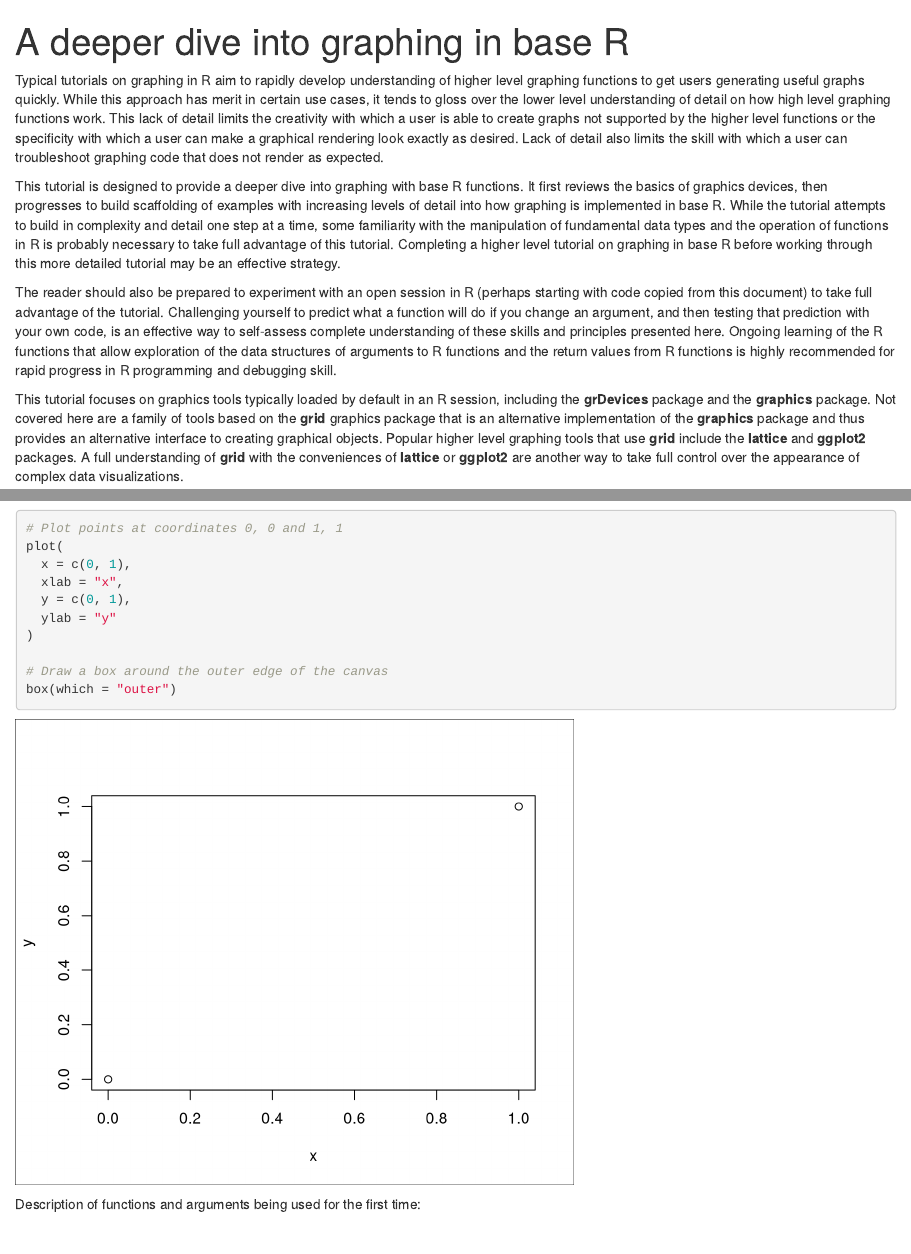
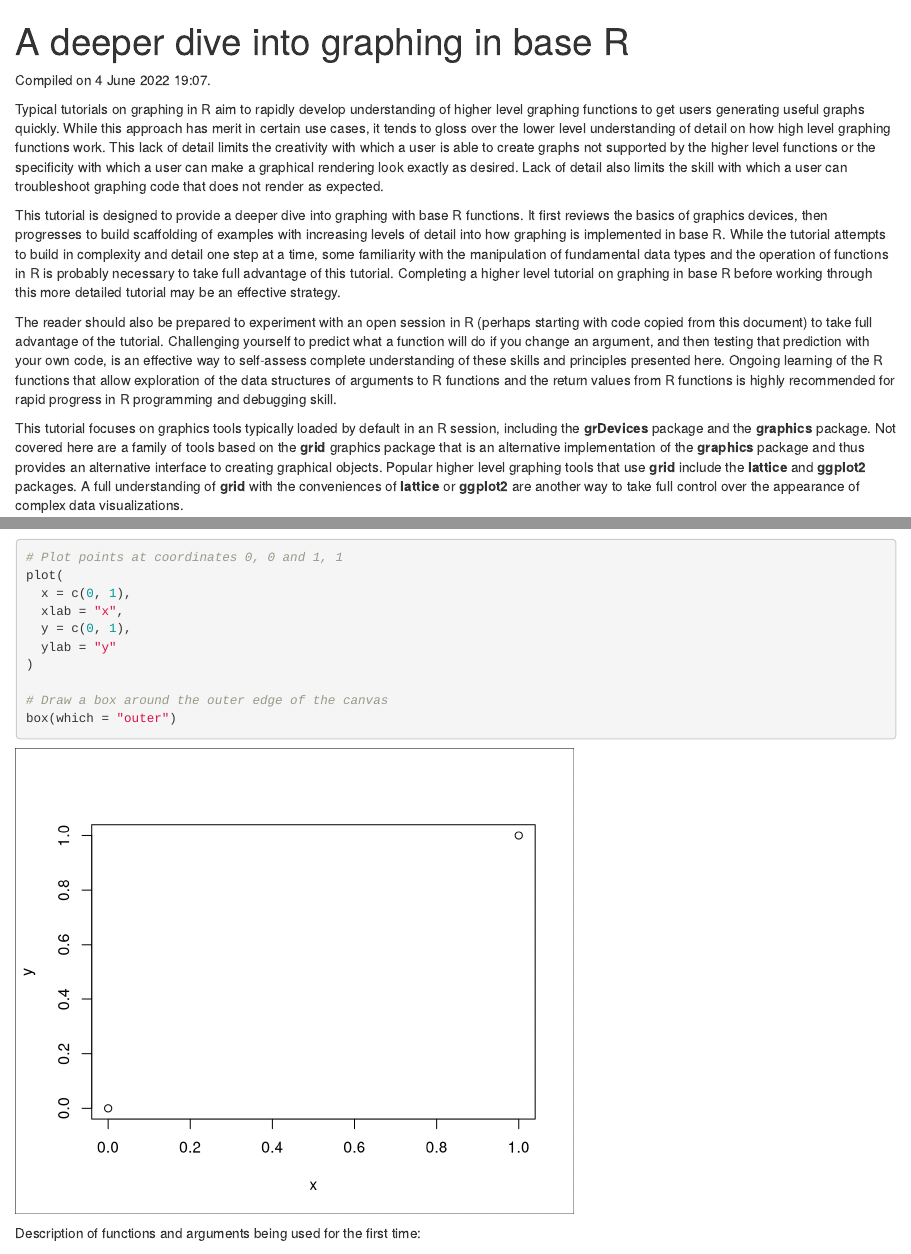
Before and after one commit to robpayn/rtoots, an R Markdown document (markdown/graphics/base/02_protocol/graphics.Rmd): the page in a window 1100 px wide, from its top, and a second part further down, joined at a grey line. Rendered offline with R 4.5, knitr and Pandoc, with nearby package versions.

Commit message:
Minor tweak to markdown
Added compilation time at top of document

````diff
--- a/markdown/graphics/base/02_protocol/graphics.Rmd
+++ b/markdown/graphics/base/02_protocol/graphics.Rmd
@@ -2,6 +2,8 @@
 title: "A deeper dive into graphing in base R"
 output: html_document
 ---
+
+Compiled on `r format(Sys.time(), format = "%e %B %Y %H:%M")`.
 
 ```{r setup, include=FALSE}
 knitr::opts_chunk$set(echo = TRUE)
````
